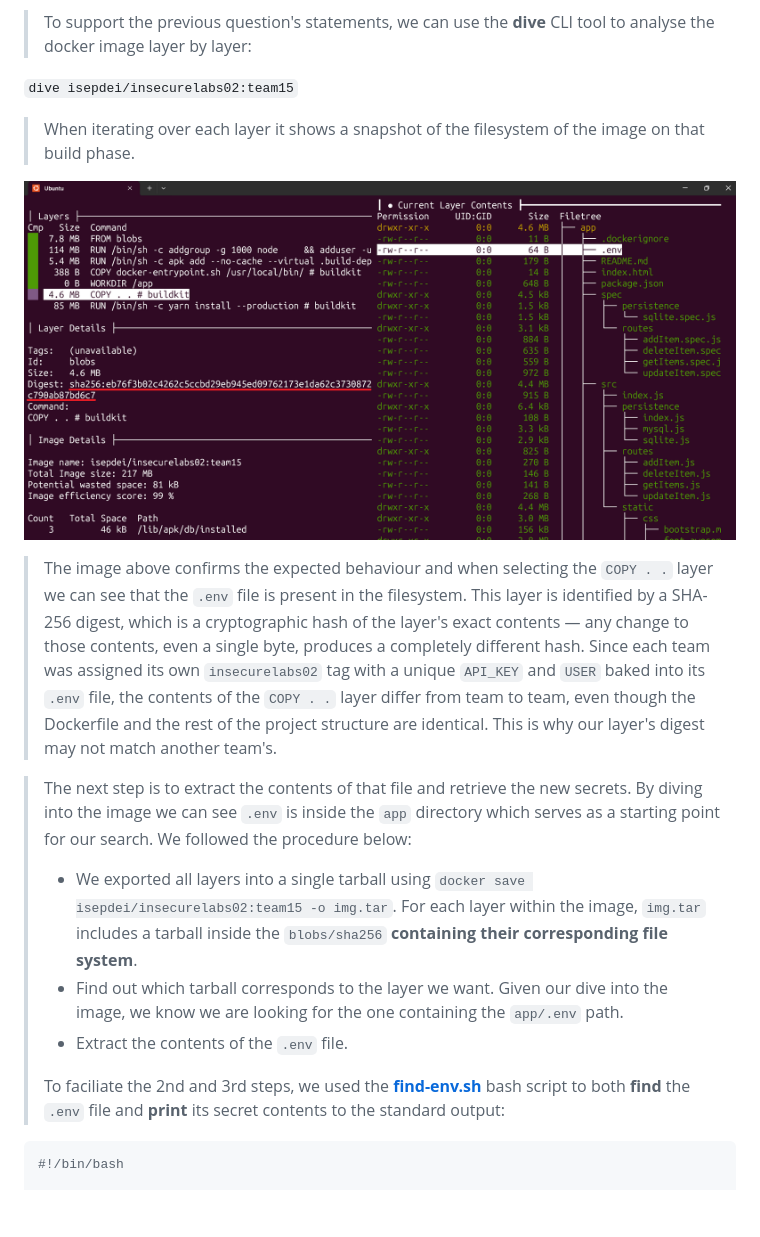
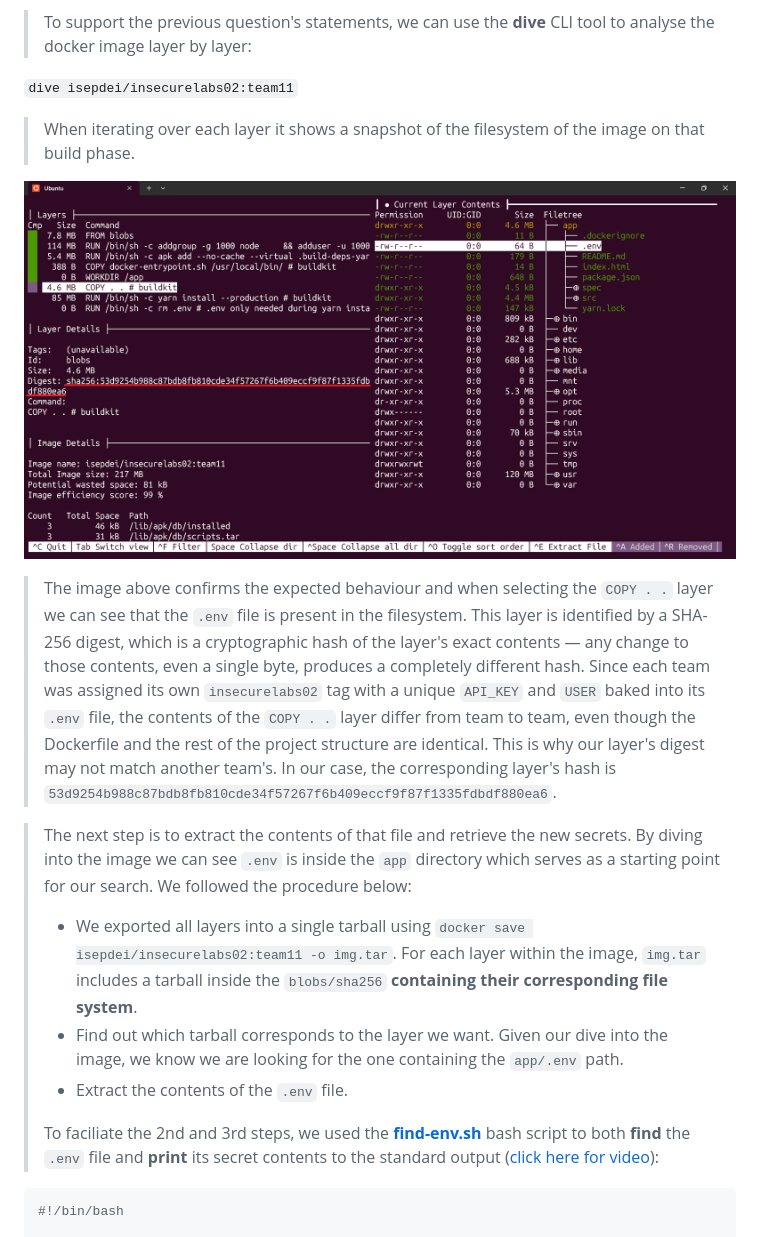
Before and after one commit to Pireza/DECYS-M2, a Markdown page: README.md, the part around one of its changes. Drawn GitHub-style; pictures changed too: images/dive.png; blank space fills up the shorter version.

````diff
--- a/README.md
+++ b/README.md
@@ -37,19 +37,19 @@ This project was developed in a Linux environment.
 **Q4**:
 > To support the previous question's statements, we can use the **dive** CLI tool to analyse the docker image layer by layer:
 
-```dive isepdei/insecurelabs02:team15```
+```dive isepdei/insecurelabs02:team11```
 >  When iterating over each layer it shows a snapshot of the filesystem of the image on that build phase.
 
 ![Image Diving](./images/dive.png)
 
-> The image above confirms the expected behaviour and when selecting the `COPY . .` layer we can see that the `.env` file is present in the filesystem. This layer is identified by a SHA-256 digest, which is a cryptographic hash of the layer's exact contents — any change to those contents, even a single byte, produces a completely different hash. Since each team was assigned its own `insecurelabs02` tag with a unique `API_KEY` and `USER` baked into its `.env` file, the contents of the `COPY . .` layer differ from team to team, even though the Dockerfile and the rest of the project structure are identical. This is why our layer's digest may not match another team's.
+> The image above confirms the expected behaviour and when selecting the `COPY . .` layer we can see that the `.env` file is present in the filesystem. This layer is identified by a SHA-256 digest, which is a cryptographic hash of the layer's exact contents — any change to those contents, even a single byte, produces a completely different hash. Since each team was assigned its own `insecurelabs02` tag with a unique `API_KEY` and `USER` baked into its `.env` file, the contents of the `COPY . .` layer differ from team to team, even though the Dockerfile and the rest of the project structure are identical. This is why our layer's digest may not match another team's. In our case, the corresponding layer's hash is `53d9254b988c87bdb8fb810cde34f57267f6b409eccf9f87f1335fdbdf880ea6`.
 
 > The next step is to extract the contents of that file and retrieve the new secrets. By diving into the image we can see `.env` is inside the `app` directory which serves as a starting point for our search. We followed the procedure below:
-> - We exported all layers into a single tarball using `docker save isepdei/insecurelabs02:team15 -o img.tar`. For each layer within the image, `img.tar` includes a tarball inside the `blobs/sha256` **containing their corresponding file system**.
+> - We exported all layers into a single tarball using `docker save isepdei/insecurelabs02:team11 -o img.tar`. For each layer within the image, `img.tar` includes a tarball inside the `blobs/sha256` **containing their corresponding file system**.
 > - Find out which tarball corresponds to the layer we want. Given our dive into the image, we know we are looking for the one containing the `app/.env` path.
 > - Extract the contents of the `.env` file.
 >
-> To faciliate the 2nd and 3rd steps, we used the [**find-env.sh**](./TARGETS/target-4/find-env.sh) bash script to both **find** the `.env` file and **print** its secret contents to the standard output:
+> To faciliate the 2nd and 3rd steps, we used the [**find-env.sh**](./TARGETS/target-4/find-env.sh) bash script to both **find** the `.env` file and **print** its secret contents to the standard output ([click here for video](./videos/Q4.mp4)):
 
 ```bash
 #!/bin/bash
````
Also changed, not shown: other parts of README.md (+6 -6 lines), images/Q2-ls.png, images/Q2.png, 6 other files.
